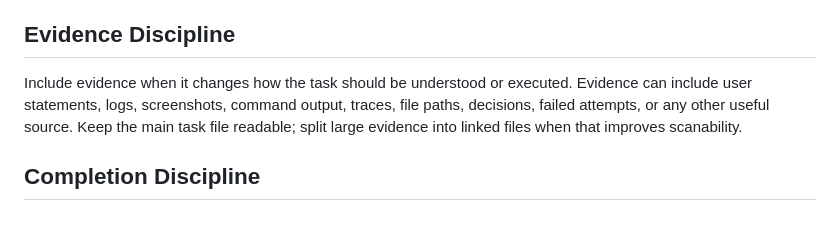
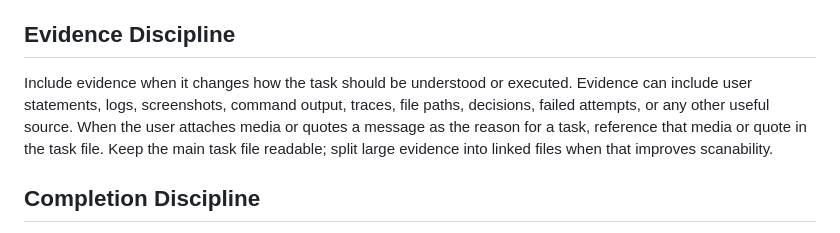
Before and after one commit to madacol/skills, a Markdown page: manage-tasks/SKILL.md, the part around the change. Drawn GitHub-style.

Commit message:
Reference media evidence in task briefs
Update the manage-tasks evidence guidance so agents explicitly reference attached media or quoted messages when those inputs are the reason for a task. This keeps the triggering evidence visible without adding a large template or extra process.

Verification: skipped because this is a docs-only skill instruction change.

```diff
--- a/manage-tasks/SKILL.md
+++ b/manage-tasks/SKILL.md
@@ -39,7 +39,7 @@ Ambiguous tasks may be recorded immediately so they are not lost, but ambiguity
 
 ## Evidence Discipline
 
-Include evidence when it changes how the task should be understood or executed. Evidence can include user statements, logs, screenshots, command output, traces, file paths, decisions, failed attempts, or any other useful source. Keep the main task file readable; split large evidence into linked files when that improves scanability.
+Include evidence when it changes how the task should be understood or executed. Evidence can include user statements, logs, screenshots, command output, traces, file paths, decisions, failed attempts, or any other useful source. When the user attaches media or quotes a message as the reason for a task, reference that media or quote in the task file. Keep the main task file readable; split large evidence into linked files when that improves scanability.
 
 ## Completion Discipline
 
```
